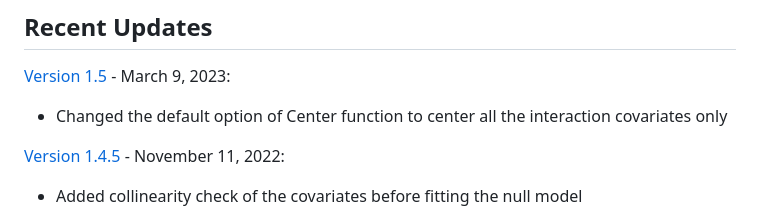
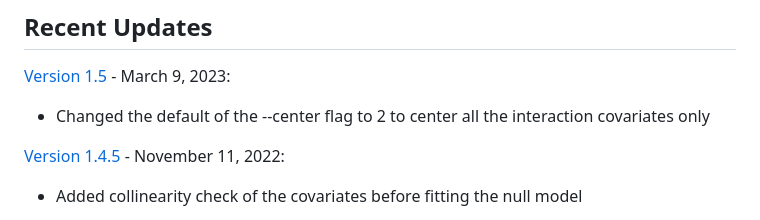
Before and after one commit to large-scale-gxe-methods/GEM, a Markdown page: README.md, the part around the change. Drawn GitHub-style.

```diff
--- a/README.md
+++ b/README.md
@@ -353,7 +353,7 @@ The results should look like the following output file [my_example.out](https://
 
 ## Recent Updates
 [Version 1.5](https://github.com/large-scale-gxe-methods/GEM/releases/tag/v1.5) - March 9, 2023:
-* Changed the default option of Center function to center all the interaction covariates only
+* Changed the default of the --center flag to 2 to center all the interaction covariates only
 
 [Version 1.4.5](https://github.com/large-scale-gxe-methods/GEM/releases/tag/v1.4.5) - November 11, 2022:
 
```
